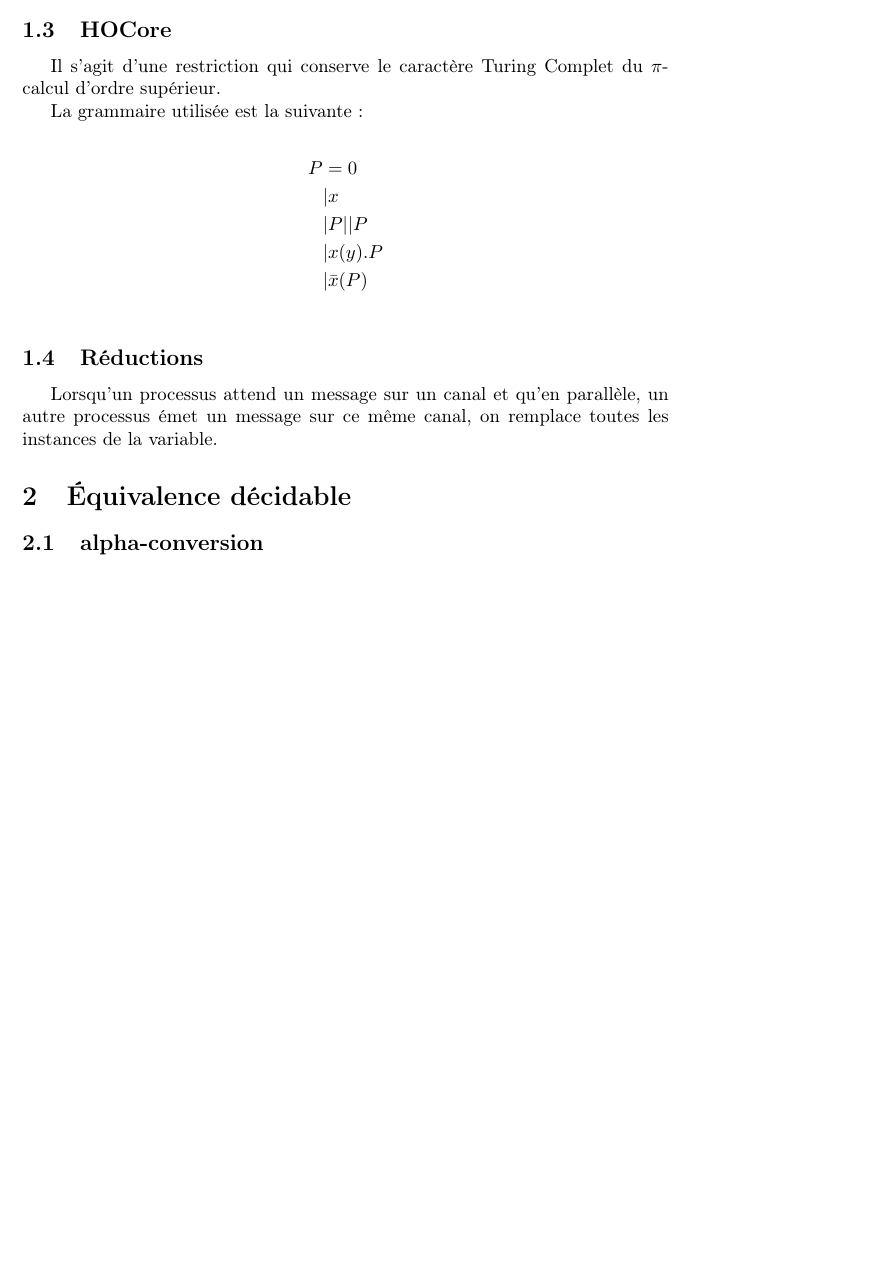
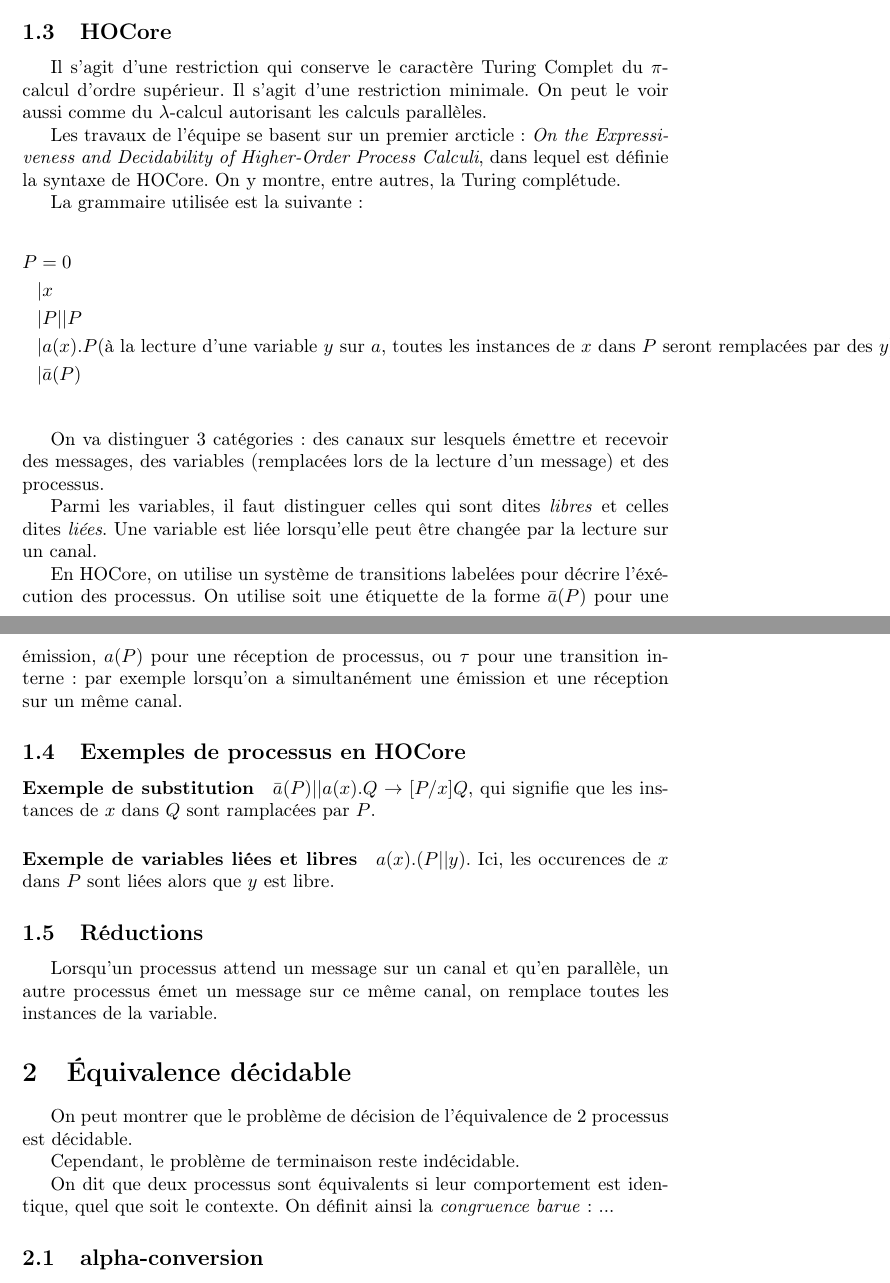
Before and after one commit to Aurele-Barriere/XTRA_HOCore_in_Coq, a LaTeX document (rapport/rapport.tex): part of page 2 of 3 before the commit and two parts of pages 2 and 3 of 4 after it, the two joined at a grey line, cut so that both start at the same text, the shorter picture padded with empty space. Compiled offline with pdfLaTeX.

Commit message:
better introduction to hocore, examples...

```diff
--- a/rapport/rapport.tex
+++ b/rapport/rapport.tex
@@ -37,7 +37,9 @@ Pour l'ordre supérieur, on se permet de communiquer par les canaux aussi bien d
 Dans la grammaire proposée plus haut, $x$ et $y$ peuvent donc désigner des processus.
 
 \subsection{HOCore}
-Il s'agit d'une restriction qui conserve le caractère Turing Complet du \pic d'ordre supérieur.
+Il s'agit d'une restriction qui conserve le caractère Turing Complet du \pic d'ordre supérieur. Il s'agit d'une restriction minimale. On peut le voir aussi comme du $\lambda$-calcul autorisant les calculs parallèles.
+
+Les travaux de l'équipe se basent sur un premier arcticle : \textit{On the Expressiveness and Decidability of Higher-Order Process Calculi}, dans lequel est définie la syntaxe de HOCore. On y montre, entre autres, la Turing complétude.
 
 La grammaire utilisée est la suivante :
 
@@ -45,9 +47,24 @@ La grammaire utilisée est la suivante :
 P &= 0 \\
 &| x \\
 &| P||P\\
-&| x(y).P\\
-&| \bar{x}(P) \\
+&| a(x).P \text{(à la lecture d'une variable $y$ sur $a$, toutes les instances de $x$ dans $P$ seront remplacées par des $y$)}\\
+&| \bar{a}(P) \\
 \end{align*}
+
+On va distinguer 3 catégories : des canaux sur lesquels émettre et recevoir des messages, des variables (remplacées lors de la lecture d'un message) et des processus.
+
+Parmi les variables, il faut distinguer celles qui sont dites \textit{libres} et celles dites \textit{liées}.
+Une variable est liée lorsqu'elle peut être changée par la lecture sur un canal.
+
+En HOCore, on utilise un système de transitions labelées pour décrire l'éxécution des processus. On utilise soit une étiquette de la forme $\bar{a}(P)$ pour une émission, $a(P)$ pour une réception de processus, ou $\tau$ pour une transition interne : par exemple lorsqu'on a simultanément une émission et une réception sur un même canal.
+
+
+\subsection{Exemples de processus en HOCore}
+\paragraph{Exemple de substitution} $\bar{a}(P)||a(x).Q \rightarrow [P/x]Q$, qui signifie que les instances de $x$ dans $Q$ sont ramplacées par $P$.
+\paragraph{Exemple de variables liées et libres} $a(x).(P||y)$. Ici, les occurences de $x$ dans $P$ sont liées alors que $y$ est libre. %exemple directement pris de l'article KAM
+
+
+
 
 
 \subsection{Réductions}
@@ -57,6 +74,15 @@ Lorsqu'un processus attend un message sur un canal et qu'en parallèle, un autre
 
 
 \section{Équivalence décidable}
+On peut montrer que le problème de décision de l'équivalence de 2 processus est décidable.
+
+Cependant, le problème de terminaison reste indécidable.
+
+On dit que deux processus sont équivalents si leur comportement est identique, quel que soit le contexte. On définit ainsi la \textit{congruence barue} : ...
+
+
+
+
 \subsection{alpha-conversion}
 Le nom donné aux variables n'importe pas dans la sémantique d'un processus, mais pose un problème pour l'équivalence de processus.
 
```
Also changed, not shown: rapport/rapport.pdf, 3 other files.
